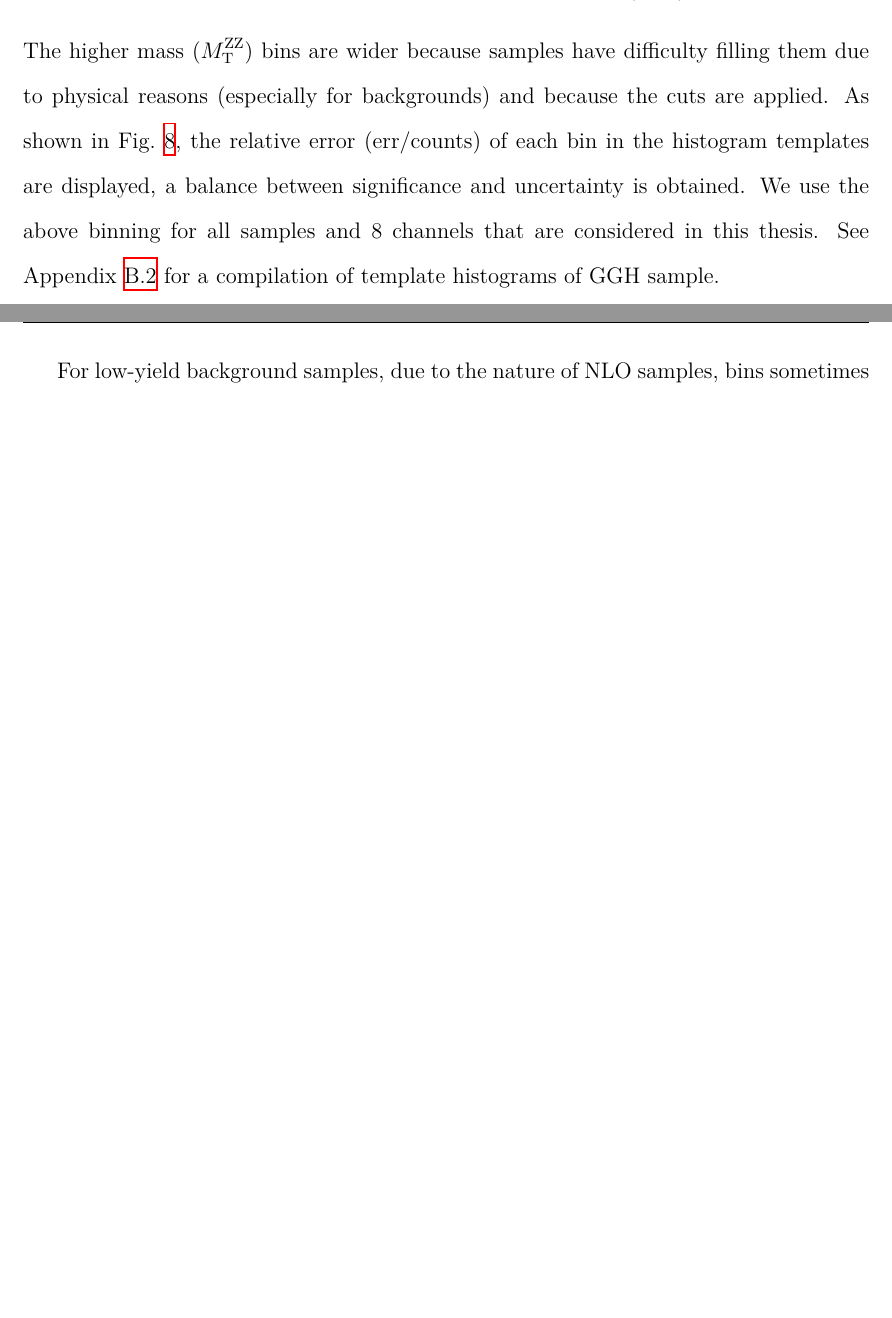
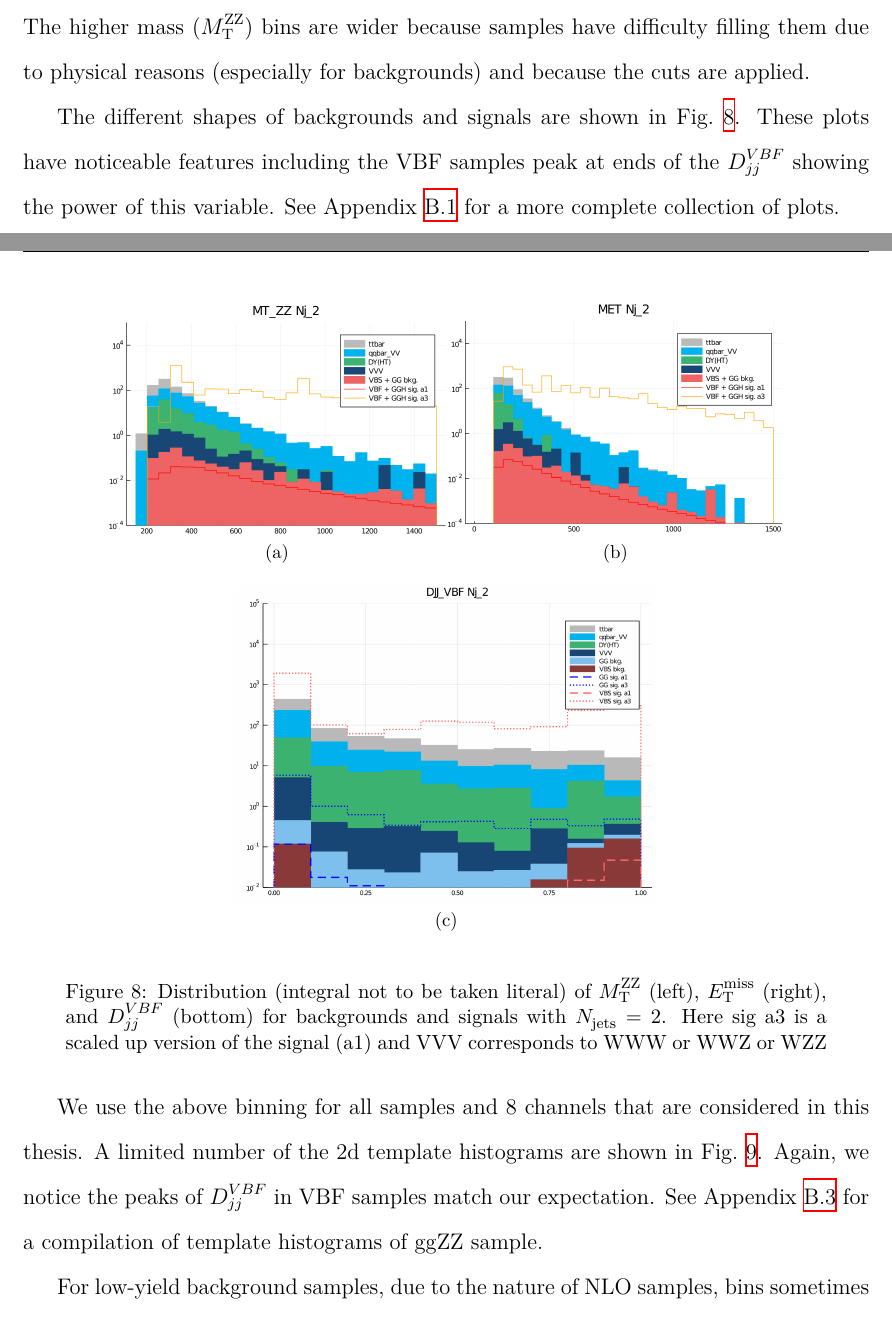
Before and after one commit to Moelf/UCSB_2020_Senior_Thesis, a LaTeX thesis (Dissertation/dissertation.tex, which reads Dissertation/tex/appendices.tex, Dissertation/tex/methods.tex): two parts of pages 26 and 27 of 43 before the commit and two parts of pages 26 and 27 of 47 after it, joined at a grey line, cut so that both start at the same text, the shorter picture padded with empty space. Compiled offline with XeLaTeX; a missing font is replaced by an installed copy or a similar font; a LaTeX package or settings file that is missing is left out.

Commit message:
RC1.1 with 1D hists

```diff
--- a/Dissertation/tex/appendices.tex
+++ b/Dissertation/tex/appendices.tex
@@ -76,0 +85,2 @@ Mass (GeV)     & Factor    & Mass (GeV)      & Factor     \\ \hline
+\caption{Distribution (integral not to be taken literal) of $\met$ for backgrounds and signals with
+different $N_\mathrm{jets}$. Here sig a3 is a scaled up version of the signal (a1) and VVV corresponds to
@@ -76,0 +97,2 @@ Mass (GeV)     & Factor    & Mass (GeV)      & Factor     \\ \hline
+\caption{Distribution (integral not to be taken literal) of $\met$ for backgrounds and signals with
+different $N_\mathrm{jets}$. Here sig a3 is a scaled up version of the signal (a1) and VVV corresponds to
@@ -76,0 +107,2 @@ Mass (GeV)     & Factor    & Mass (GeV)      & Factor     \\ \hline
+\caption{Distribution (integral not to be taken literal) of $D_{j j}^{V B F}$ for backgrounds and signals with
+$N_\mathrm{jets}=2$. Here sig a3 is a scaled up version of the signal (a1) and VVV corresponds to
--- a/Dissertation/tex/methods.tex
+++ b/Dissertation/tex/methods.tex
@@ -263,7 +248,28 @@ The bin edges for different categories in number of jets is the following:
 \end{itemize}
 The higher mass ($\mtzz$) bins are wider because samples
 have difficulty filling them due to physical reasons (especially for backgrounds)
-and because the cuts are applied. As shown in Fig.~\ref{fig:templates_demo}, the relative error (err/counts) of each
-bin in the histogram templates are displayed, a balance between significance and uncertainty is
-obtained. We use the above binning for all samples and 8 channels that are considered in this
-thesis. See Appendix~\ref{apdx:templates_hist} for a compilation of template histograms of GGH sample.
+and because the cuts are applied.
+
+The different shapes of backgrounds and signals are shown in Fig.~\ref{fig:1d_hists_all}. These plots have noticeable features
+including the VBF samples peak at ends of the $D_{j j}^{V B F}$ showing the power of this variable.
+See Appendix~\ref{sec:1dhists}
+for a more complete collection of plots.
+
+\begin{figure}[htb]
+\begin{center}
+\subfloat[]{\includegraphics[width=.4\linewidth]{fig/MT_ZZ_Nj_2.png}}
+\subfloat[]{\includegraphics[width=.4\linewidth]{fig/MET_Nj_2.png}}\\
+\subfloat[]{\includegraphics[width=.5\linewidth]{fig/DJJ_VBF_Nj_2.png}}
+\end{center}
+\caption{Distribution (integral not to be taken literal) of $\mtzz$ (left), $\met$ (right), and
+    $D_{j j}^{V B F}$ (bottom) for backgrounds and signals with
+$N_\mathrm{jets}=2$. Here sig a3 is a scaled up version of the signal (a1) and VVV corresponds to
+WWW or WWZ or WZZ}
+\label{fig:1d_hists_all}
+\end{figure}
+
+We use the above binning for all samples and 8 channels that are considered in this
+thesis. A limited number of the 2d template histograms are
+shown in Fig.~\ref{fig:templates_demo}. Again, we notice the peaks of $D_{j j}^{V B F}$ in
+VBF samples match our expectation.
+See Appendix~\ref{apdx:templates_hist} for a compilation of template histograms of ggZZ sample.
@@ -270,3 +289,5 @@ thesis. See Appendix~\ref{apdx:templates_hist} for a compilation of template his
+\label{fig:templates_demo}
+\end{figure}
 
 For low-yield background samples, due to the nature of NLO samples, bins sometimes will have negative
 content. To mitigate its effect on the likelihood fitting (pathological), we replace the bin content
```
Also changed, not shown: Dissertation/fig/DJJ_VBF_Nj_2.png (added), Dissertation/fig/MET_Nj_0.png (added), Dissertation/fig/MET_Nj_1.png (added), Dissertation/fig/MET_Nj_2.png (added), Dissertation/fig/MT_ZZ_Nj_0.png (added), Dissertation/fig/MT_ZZ_Nj_1.png (added), Dissertation/fig/MT_ZZ_Nj_2.png (added), Dissertation/tex/appendices.tex (29 more changed lines), Dissertation/tex/methods.tex (30 more changed lines), 1 other file.
